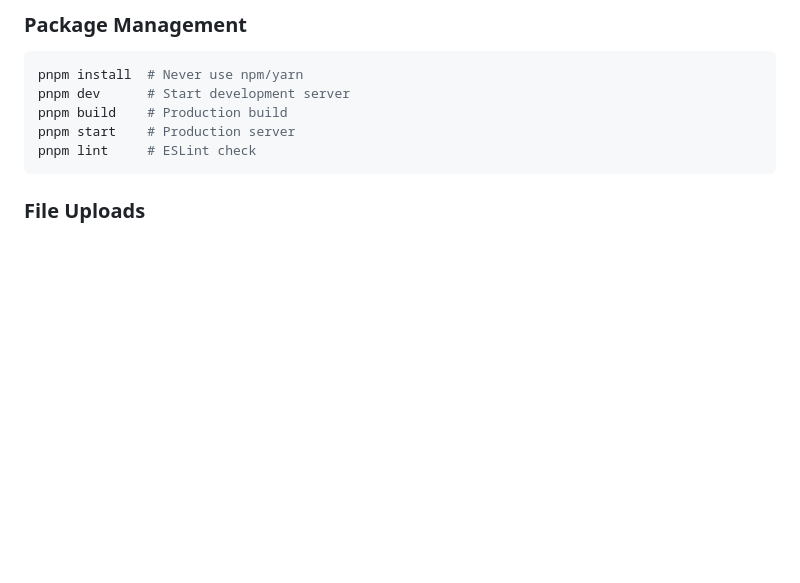
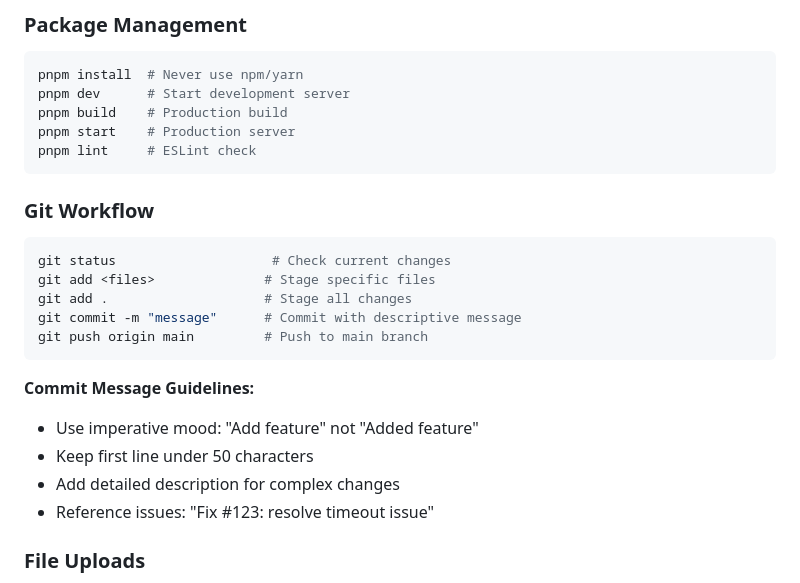
Before and after one commit to marzukiberg/uki.my.id, a Markdown page: .github/copilot-instructions.md, the part around one of its changes. Rendered like a GitHub page; blank space fills up the shorter version.

Commit message:
Add Git workflow instructions to copilot-instructions.md

````diff
--- a/.github/copilot-instructions.md
+++ b/.github/copilot-instructions.md
@@ -35,6 +35,23 @@ pnpm build    # Production build
 pnpm start    # Production server
 pnpm lint     # ESLint check
 ```
+
+### Git Workflow
+
+```bash
+git status                    # Check current changes
+git add <files>              # Stage specific files
+git add .                    # Stage all changes
+git commit -m "message"      # Commit with descriptive message
+git push origin main         # Push to main branch
+```
+
+**Commit Message Guidelines:**
+
+- Use imperative mood: "Add feature" not "Added feature"
+- Keep first line under 50 characters
+- Add detailed description for complex changes
+- Reference issues: "Fix #123: resolve timeout issue"
 
 ### File Uploads
 
````
Also changed, not shown: other parts of .github/copilot-instructions.md (+9 -0 lines).
